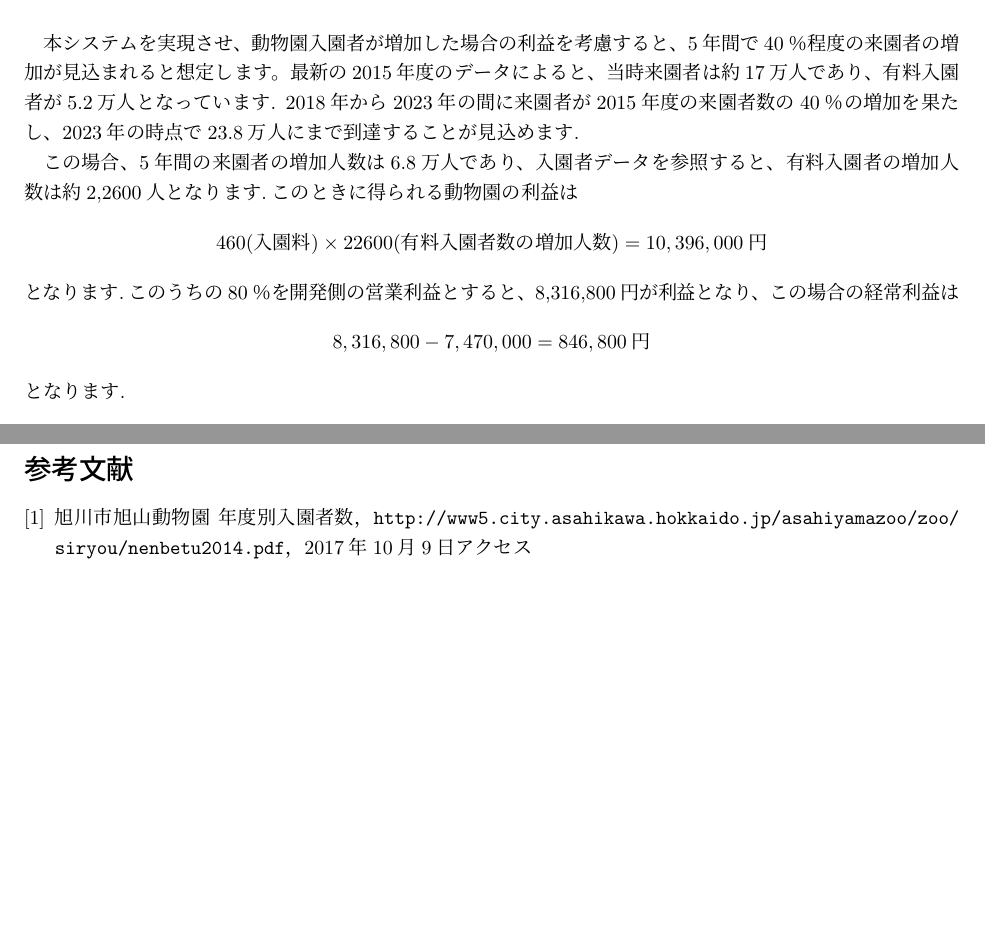
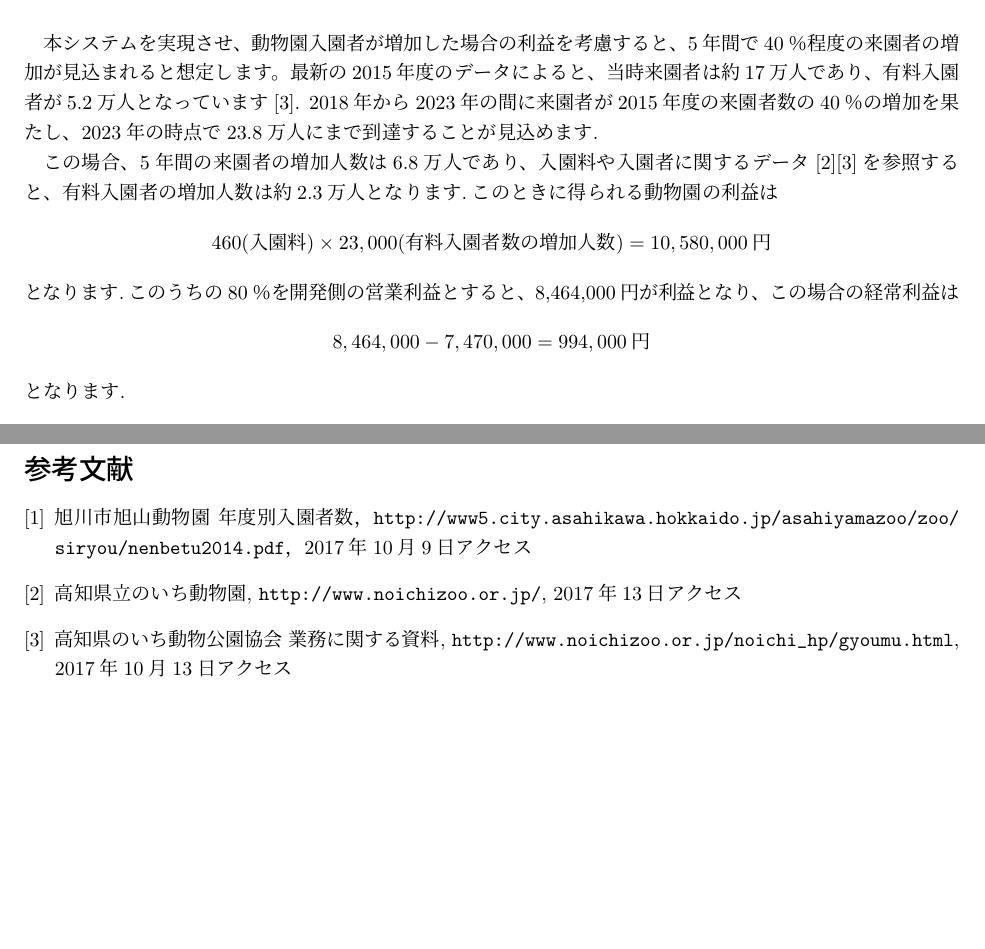
Before and after one commit to Hamato190360c/Siesta, a LaTeX document (システム提案書/システム提案書.tex): two parts of pages 7 and 8 of 8, joined at a grey line, cut so that both start at the same text, the shorter picture padded with empty space. Compiled offline with pLaTeX and dvipdfmx.

Commit message:
提案書の編集

```diff
--- a/システム提案書/システム提案書.tex
+++ b/システム提案書/システム提案書.tex
@@ -222,12 +222,12 @@ Webカメラで撮影した映像をサーバに送信し，サーバから利
     \end{tabular}
   \end{center}
 \end{table}
-本システムを実現させ、動物園入園者が増加した場合の利益を考慮すると、5年間で40％程度の来園者の増加が見込まれると想定します。最新の2015年度のデータによると、当時来園者は約17万人であり、有料入園者が5.2万人となっています.
+本システムを実現させ、動物園入園者が増加した場合の利益を考慮すると、5年間で40％程度の来園者の増加が見込まれると想定します。最新の2015年度のデータによると、当時来園者は約17万人であり、有料入園者が5.2万人となっています\cite{ref3}.
 2018年から2023年の間に来園者が2015年度の来園者数の40％の増加を果たし、2023年の時点で23.8万人にまで到達することが見込めます.
 
-この場合、5年間の来園者の増加人数は6.8万人であり、入園者データを参照すると、有料入園者の増加人数は約2,2600人となります.このときに得られる動物園の利益は
-\[460(入園料) \times 22600(有料入園者数の増加人数) = 10,396,000円\]
-となります.このうちの80％を開発側の営業利益とすると、8,316,800円が利益となり、この場合の経常利益は\[8,316,800-7,470,000=846,800円\]となります.
+この場合、5年間の来園者の増加人数は6.8万人であり、入園料や入園者に関するデータ\cite{ref2}\cite{ref3}を参照すると、有料入園者の増加人数は約2.3万人となります.このときに得られる動物園の利益は
+\[460(入園料) \times 23,000(有料入園者数の増加人数) = 10,580,000円\]
+となります.このうちの80％を開発側の営業利益とすると、8,464,000円が利益となり、この場合の経常利益は\[8,464,000-7,470,000=994,000円\]となります.
 
 \section{本システム提案のアピールポイント}
 本システム提案におけるアピールポイントについて説明します．
@@ -256,6 +256,10 @@ Webカメラで撮影した映像をサーバに送信し，サーバから利
 \begin{thebibliography}{9}
 \bibitem{ref1}
 旭川市旭山動物園 年度別入園者数，\url{http://www5.city.asahikawa.hokkaido.jp/asahiyamazoo/zoo/siryou/nenbetu2014.pdf}，2017年10月9日アクセス
+\bibitem{ref2}
+高知県立のいち動物園, \url{http://www.noichizoo.or.jp/}, 2017年13日アクセス
+\bibitem{ref3}
+  高知県のいち動物公園協会 業務に関する資料, \url{http://www.noichizoo.or.jp/noichi_hp/gyoumu.html}, 2017年10月13日アクセス
 
 \end{thebibliography}
 
```
Also changed, not shown: システム提案書/システム提案書.pdf, 4 other files.
